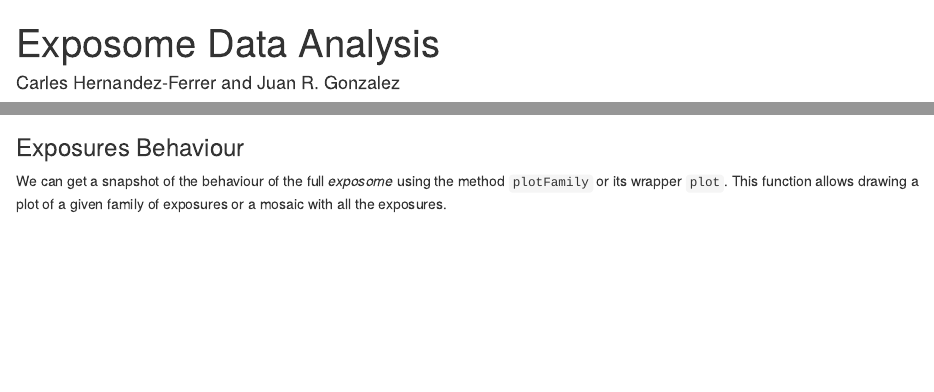
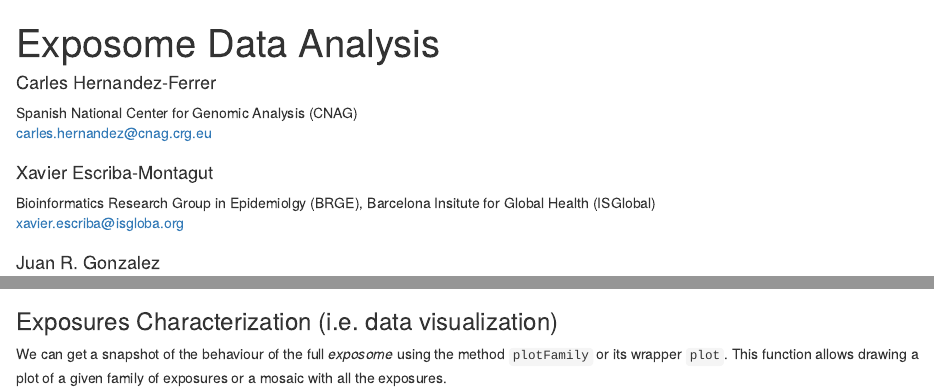
Before and after one commit to isglobal-brge/rexposome, an R Markdown document (vignettes/exposome_data_analysis.Rmd): the page in a window 1100 px wide, from its top, and a second part further down, joined at a grey line. Rendered offline with R 4.5, knitr and Pandoc, with nearby package versions; drawn as R Markdown's standard HTML page in place of the format the file asks for; some code elsewhere in the file could not run offline; common packages that the code uses without loading them are loaded.

Commit message:
added authors vignette

```diff
--- a/vignettes/exposome_data_analysis.Rmd
+++ b/vignettes/exposome_data_analysis.Rmd
@@ -1,6 +1,19 @@
 ---
 title: "Exposome Data Analysis"
-author: "Carles Hernandez-Ferrer and Juan R. Gonzalez"
+author:
+- name: Carles Hernandez-Ferrer
+  affiliation:
+  - &epigeny Spanish National Center for Genomic Analysis (CNAG)
+  email: carles.hernandez@cnag.crg.eu
+- name: Xavier Escriba-Montagut
+  affiliation:
+  - &isglobal Bioinformatics Research Group in Epidemiolgy (BRGE), Barcelona Insitute for Global Health (ISGlobal)
+  email: xavier.escriba@isgloba.org
+- name: Juan R. Gonzalez
+  affiliation:
+  - &isglobal Bioinformatics Research Group in Epidemiolgy (BRGE), Barcelona Insitute for Global Health (ISGlobal)
+  - &uab Department of Mathematics, Autonomous University of Barcelona (UAB)
+  email: juanr.gonzalez@isglobal.org
 date: "`r doc_date()`"
 package: "`r pkg_ver('rexposome')`"
 abstract: >
@@ -331,7 +344,7 @@ exp <- imputation(exp)
 
 To use `mice` package instead of `hmisc`, see the vignette entitles *Dealing with Multiple Imputations*.
 
-### Exposures Behaviour
+### Exposures Characterization (i.e. data visualization)
 
 We can get a snapshot of the behaviour of the full *exposome* using the method `plotFamily` or its wrapper `plot`. This function allows drawing a plot of a given family of exposures or a mosaic with all the exposures.
 
```
Also changed, not shown: vignettes/exposome_data_analysis_files/figure-html/histogram_cleaning-1.png (added), vignettes/exposome_data_analysis_files/figure-html/missing_exposures_plot-1.png (added), vignettes/exposome_data_analysis.Rmd (6 more changed lines), 1 other file.
